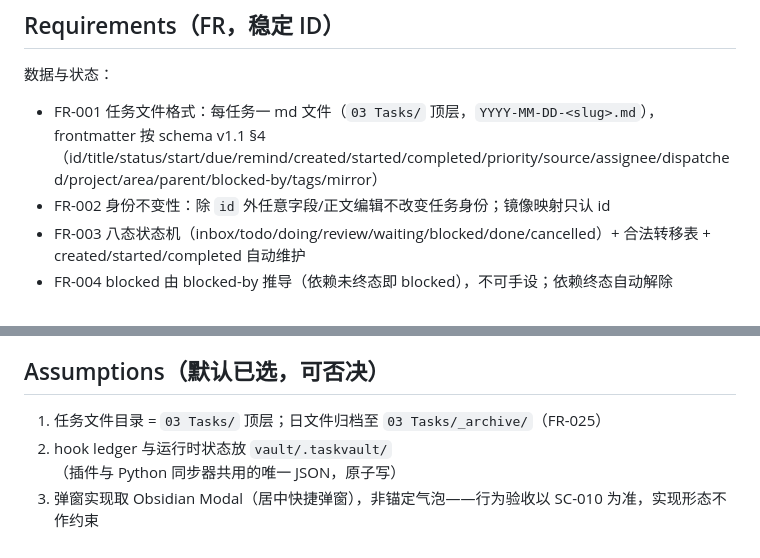
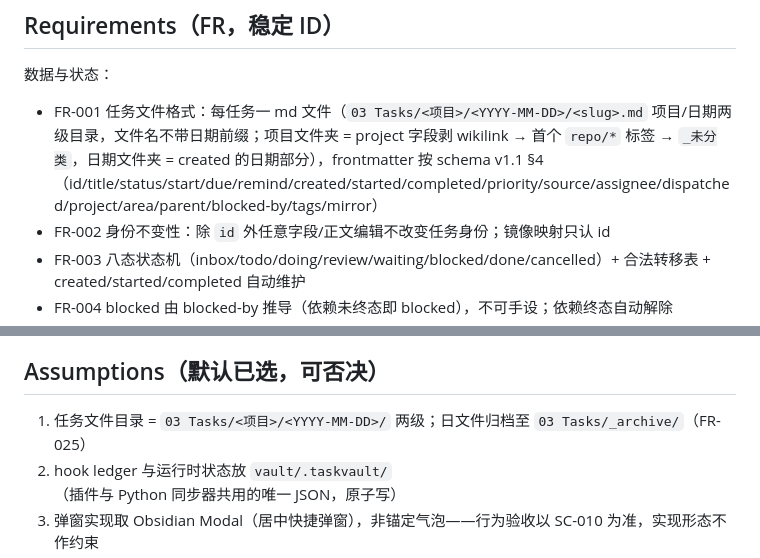
Before and after one commit to guancyxx/task-vault, a Markdown page: docs/spec.md, 2 parts joined by grey strips. Rendered like a GitHub page.

Commit message:
docs(spec): FR-001/Assumption-1 布局描述修正为项目/日期两级，对齐 taskPaths 实现 (Traces-to: FR-001)

```diff
--- a/docs/spec.md
+++ b/docs/spec.md
@@ -111,7 +111,7 @@ export function transition(t: Task, to: Status, actor: Actor, now: Date): Transi
 ## Requirements（FR，稳定 ID）
 
 数据与状态：
-- FR-001 任务文件格式：每任务一 md 文件（`03 Tasks/` 顶层，`YYYY-MM-DD-<slug>.md`），frontmatter 按 schema v1.1 §4（id/title/status/start/due/remind/created/started/completed/priority/source/assignee/dispatched/project/area/parent/blocked-by/tags/mirror）
+- FR-001 任务文件格式：每任务一 md 文件（`03 Tasks/<项目>/<YYYY-MM-DD>/<slug>.md` 项目/日期两级目录，文件名不带日期前缀；项目文件夹 = project 字段剥 wikilink → 首个 `repo/*` 标签 → `_未分类`，日期文件夹 = created 的日期部分），frontmatter 按 schema v1.1 §4（id/title/status/start/due/remind/created/started/completed/priority/source/assignee/dispatched/project/area/parent/blocked-by/tags/mirror）
 - FR-002 身份不变性：除 `id` 外任意字段/正文编辑不改变任务身份；镜像映射只认 id
 - FR-003 八态状态机（inbox/todo/doing/review/waiting/blocked/done/cancelled）+ 合法转移表 + created/started/completed 自动维护
 - FR-004 blocked 由 blocked-by 推导（依赖未终态即 blocked），不可手设；依赖终态自动解除
@@ -154,7 +154,7 @@ export function transition(t: Task, to: Status, actor: Actor, now: Date): Transi
 
 ## Assumptions（默认已选，可否决）
 
-1. 任务文件目录 = `03 Tasks/` 顶层；日文件归档至 `03 Tasks/_archive/`（FR-025）
+1. 任务文件目录 = `03 Tasks/<项目>/<YYYY-MM-DD>/` 两级；日文件归档至 `03 Tasks/_archive/`（FR-025）
 2. hook ledger 与运行时状态放 `vault/.taskvault/`（插件与 Python 同步器共用的唯一 JSON，原子写）
 3. 弹窗实现取 Obsidian Modal（居中快捷弹窗），非锚定气泡——行为验收以 SC-010 为准，实现形态不作约束
 4. 同步器保持进程外 Python（cron */5），插件内不做 Reminders 同步——Obsidian 关闭时管道仍活
```
